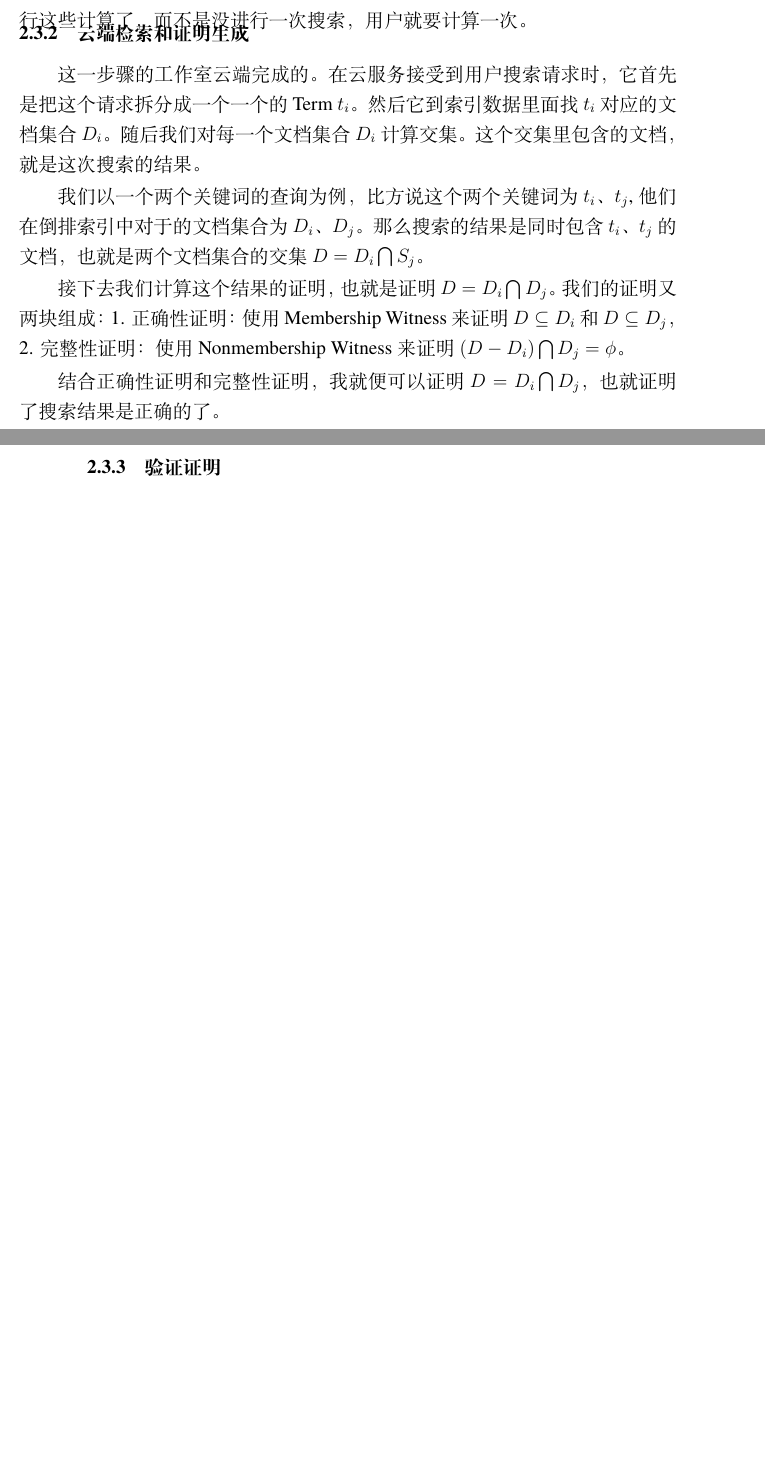
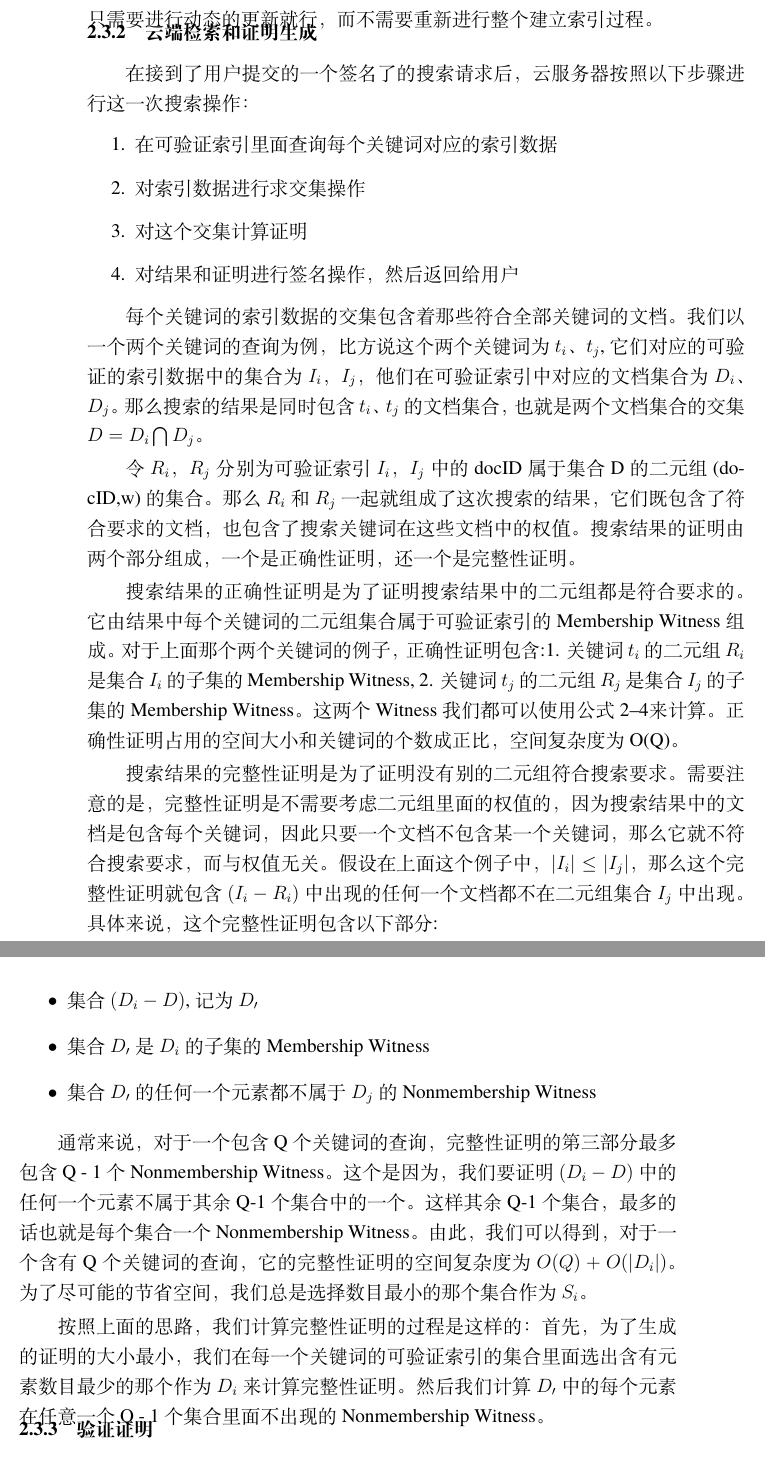
Before and after one commit to GenguoWang/paper, a LaTeX thesis (diss.tex, which reads body/relatedwork.tex): two parts of pages 22 and 23 of 43 before the commit and two parts of pages 23 and 24 of 43 after it, joined at a grey line, cut at the place of the change, the shorter picture padded with empty space. Compiled offline with LuaLaTeX; a missing font is replaced by an installed copy or a similar font; a missing bibliography style is replaced by a similar one.

Commit message:
relatedwork

```diff
--- a/body/relatedwork.tex
+++ b/body/relatedwork.tex
@@ -68,11 +71,30 @@ $au + bv = 1, d = g^{-b}\ mod\ n, u = \prod_{x \in X} x, v = \prod_{y \in Y} y$
+建立可验证索引这个过程用户只需要做一遍。之后如果有数据更新，用户只需要进行动态的更新就行，而不需要重新进行整个建立索引过程。
 
 \subsection{云端检索和证明生成}
-这一步骤的工作室云端完成的。在云服务接受到用户搜索请求时，它首先是把这个请求拆分成一个一个的Term $t_i$。然后它到索引数据里面找$t_i$对应的文档集合$D_i$。随后我们对每一个文档集合$D_i$计算交集。这个交集里包含的文档，就是这次搜索的结果。
+在接到了用户提交的一个签名了的搜索请求后，云服务器按照以下步骤进行这一次搜索操作：
+\begin{enumerate}
+\item 在可验证索引里面查询每个关键词对应的索引数据
+\item 对索引数据进行求交集操作
+\item 对这个交集计算证明
+\item 对结果和证明进行签名操作，然后返回给用户
+\end{enumerate}
 
-我们以一个两个关键词的查询为例，比方说这个两个关键词为$t_i$、$t_j$,他们在倒排索引中对于的文档集合为$D_i$、$D_j$。那么搜索的结果是同时包含$t_i$、$t_j$的文档，也就是两个文档集合的交集$D = D_i \bigcap S_j$。
+每个关键词的索引数据的交集包含着那些符合全部关键词的文档。
+我们以一个两个关键词的查询为例，比方说这个两个关键词为$t_i$、$t_j$,它们对应的可验证的索引数据中的集合为$I_i$，$I_j$，他们在可验证索引中对应的文档集合为$D_i$、$D_j$。那么搜索的结果是同时包含$t_i$、$t_j$的文档集合，也就是两个文档集合的交集$D = D_i \bigcap D_j$。
 
-接下去我们计算这个结果的证明，也就是证明$D = D_i \bigcap D_j$。我们的证明又两块组成：1. 正确性证明：使用Membership Witness来证明$D \subseteq D_i$和$D \subseteq D_j$，2. 完整性证明：使用Nonmembership Witness来证明 $(D - D_i) \bigcap D_j = \phi$。
+令$R_i$，$R_j$分别为可验证索引$I_i$，$I_j$中的docID属于集合D的二元组(docID,w)的集合。那么$R_i$和$R_j$一起就组成了这次搜索的结果，它们既包含了符合要求的文档，也包含了搜索关键词在这些文档中的权值。搜索结果的证明由两个部分组成，一个是正确性证明，还一个是完整性证明。
 
-结合正确性证明和完整性证明，我就便可以证明$D = D_i \bigcap D_j$，也就证明了搜索结果是正确的了。
+搜索结果的正确性证明是为了证明搜索结果中的二元组都是符合要求的。它由结果中每个关键词的二元组集合属于可验证索引的Membership Witness组成。对于上面那个两个关键词的例子，正确性证明包含:1. 关键词$t_i$的二元组$R_i$是集合$I_i$的子集的Membership Witness, 2. 关键词$t_j$的二元组$R_j$是集合$I_j$的子集的Membership Witness。这两个Witness我们都可以使用公式\ref{eq:w}来计算。正确性证明占用的空间大小和关键词的个数成正比，空间复杂度为O(Q)。
+
+搜索结果的完整性证明是为了证明没有别的二元组符合搜索要求。需要注意的是，完整性证明是不需要考虑二元组里面的权值的，因为搜索结果中的文档是包含每个关键词，因此只要一个文档不包含某一个关键词，那么它就不符合搜索要求，而与权值无关。假设在上面这个例子中，$|I_i| \le |I_j|$，那么这个完整性证明就包含$(I_i - R_i)$中出现的任何一个文档都不在二元组集合$I_j$中出现。具体来说，这个完整性证明包含以下部分:
+\begin{itemize}
+\item 集合$(D_i - D)$, 记为$D_\prime$
+\item 集合$D_\prime$是$D_i$的子集的Membership Witness
+\item 集合$D_\prime$的任何一个元素都不属于$D_j$的Nonmembership Witness
+\end{itemize}
+
+通常来说，对于一个包含Q个关键词的查询，完整性证明的第三部分最多包含Q - 1个Nonmembership Witness。这个是因为，我们要证明$(D_i - D)$中的任何一个元素不属于其余Q-1个集合中的一个。这样其余Q-1个集合，最多的话也就是每个集合一个Nonmembership Witness。由此，我们可以得到，对于一个含有Q个关键词的查询，它的完整性证明的空间复杂度为$O(Q) + O(|D_i|)$。为了尽可能的节省空间，我们总是选择数目最小的那个集合作为$S_i$。
+
+按照上面的思路，我们计算完整性证明的过程是这样的：首先，为了生成的证明的大小最小，我们在每一个关键词的可验证索引的集合里面选出含有元素数目最少的那个作为$D_i$来计算完整性证明。然后我们计算$D_\prime$中的每个元素在任意一个Q - 1个集合里面不出现的Nonmembership Witness。
 
 \subsection{验证证明}
```
Also changed, not shown: body/relatedwork.tex (19 more changed lines).
